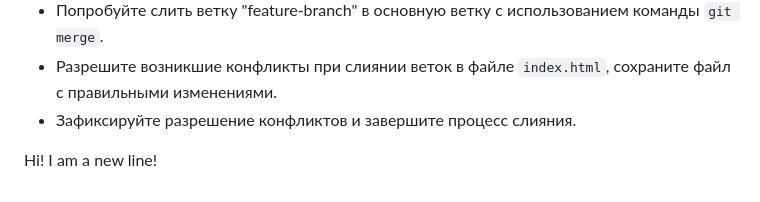
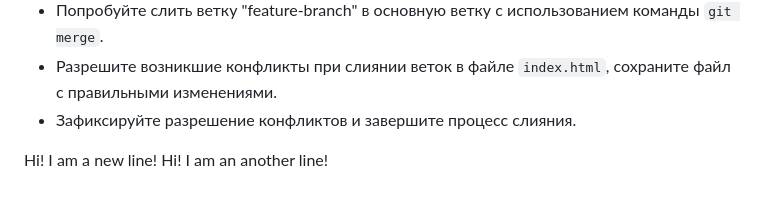
Before and after one commit to FNeiron/my-git-repo1, a Markdown page: README.md, the part around the change. GitHub-like rendering.

```diff
--- a/README.md
+++ b/README.md
@@ -52,3 +52,4 @@
    - Зафиксируйте разрешение конфликтов и завершите процесс слияния.
 
 Hi! I am a new line!
+Hi! I am an another line!
```
